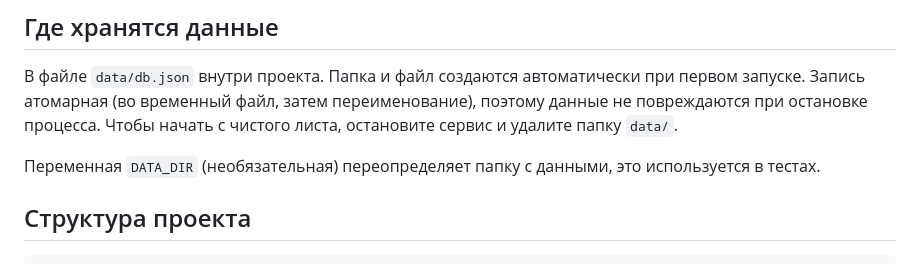
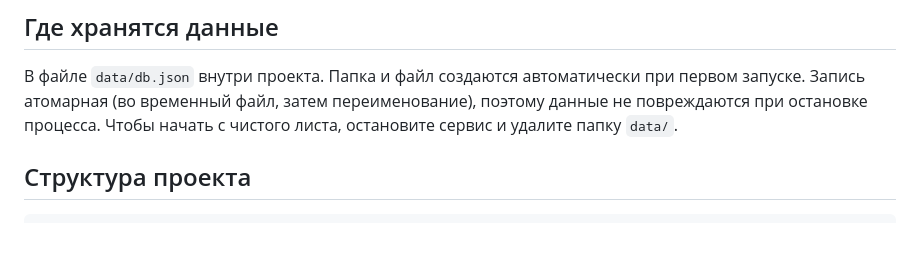
Before and after one commit to ArsIvvvv/FormBuilder, a Markdown page: README.md, the part around the change. Drawn GitHub-style; blank space fills up the shorter version.

Commit message:
Update README to simplify data directory section
Removed unnecessary information about DATA_DIR variable.

````diff
--- a/README.md
+++ b/README.md
@@ -84,8 +84,6 @@ $env:PORT=4000; npm start    # Windows PowerShell
 
 В файле `data/db.json` внутри проекта. Папка и файл создаются автоматически при первом запуске. Запись атомарная (во временный файл, затем переименование), поэтому данные не повреждаются при остановке процесса. Чтобы начать с чистого листа, остановите сервис и удалите папку `data/`.
 
-Переменная `DATA_DIR` (необязательная) переопределяет папку с данными, это используется в тестах.
-
 ## Структура проекта
 
 ```
````
